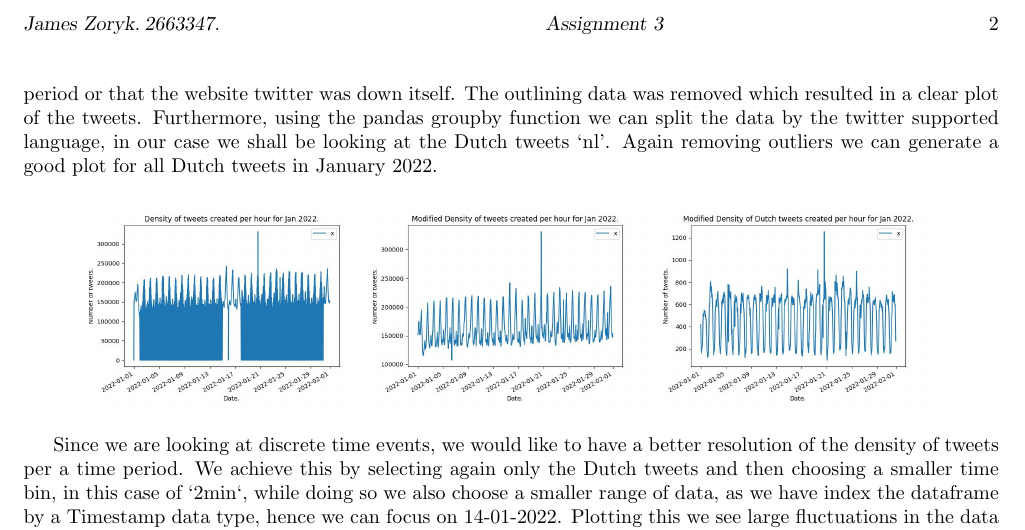
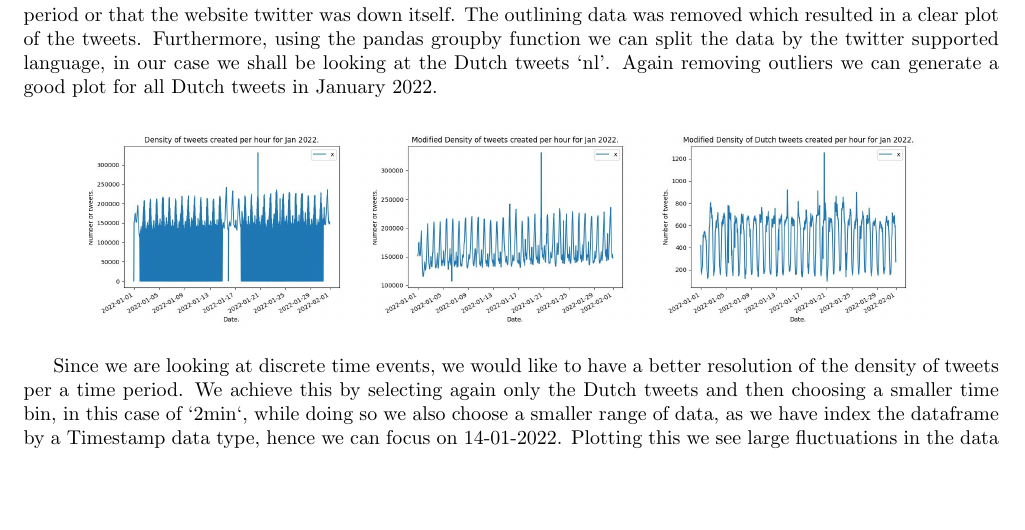
Before and after one commit to JamesZor/data-WranglingProject, a LaTeX document (DWReport.tex): part of page 2 of 2, cut at the place of the change, the shorter picture padded with empty space. The pictures show the PDF file DWReport.pdf that the author committed with the source.

Commit message:
updated doc

```diff
--- a/DWReport.tex
+++ b/DWReport.tex
@@ -27,7 +27,7 @@ world events/news.}
 \end{tabular}}
 \date{}
 \pagestyle{myheadings}
-\markright{\name \SID \hfill Assignment \hw \hfill}
+%%\markright{\name \SID \hfill Assignment \hw \hfill}
 
 
 
```
Also changed, not shown: DWReport.pdf.
